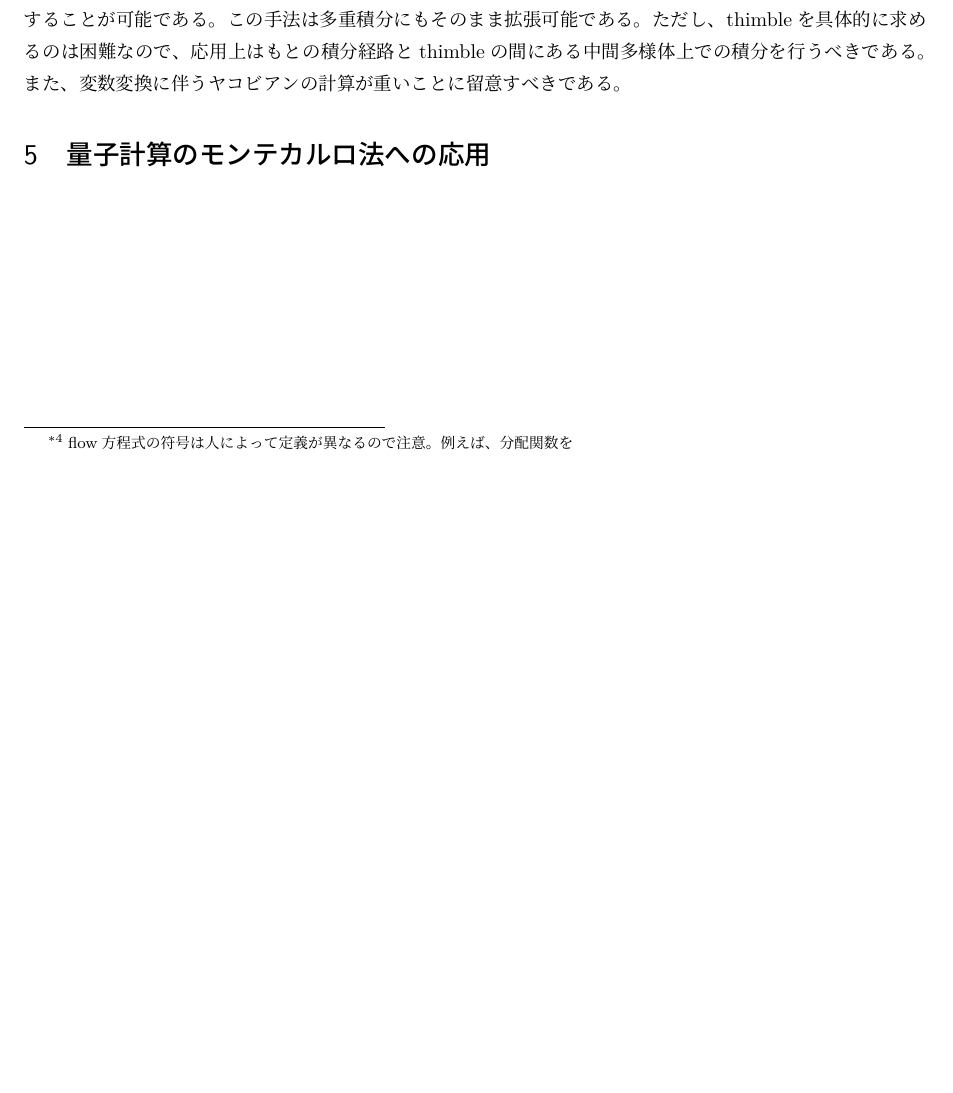
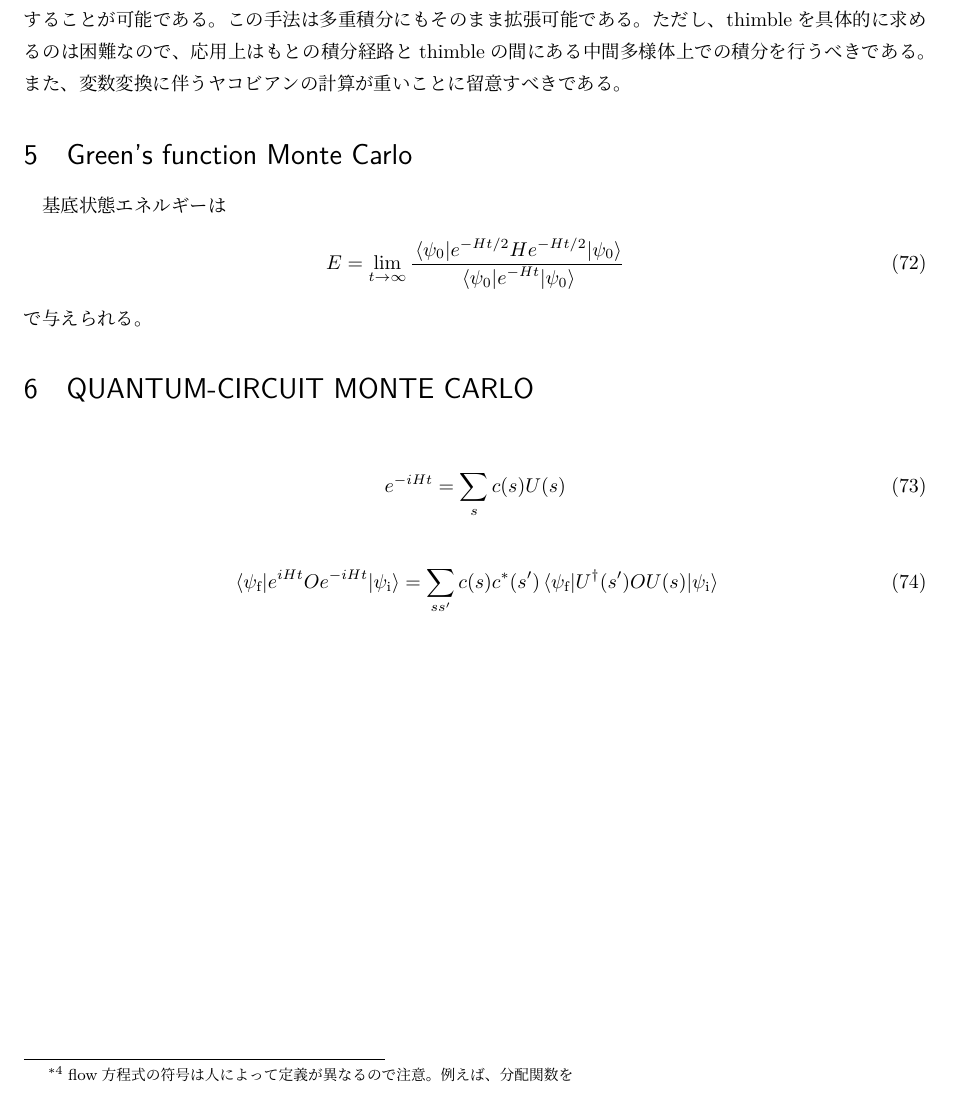
Before and after one commit to Shoichiro-Tsutsui/QuantumGate.jl, a LaTeX document (tex/qmc.tex): part of page 8 of 8 before the commit and part of page 9 of 9 after it, cut so that both start at the same text, the shorter picture padded with empty space. Compiled offline with LuaLaTeX.

Commit message:
update note

```diff
--- a/tex/qmc.tex
+++ b/tex/qmc.tex
@@ -628,9 +628,28 @@ thimble上の積分は収束性が良く、かつ振動がないので、
 
 
 %%%%%%%%%%%%%%%%%%%%%%%%%%%%%%%%%%%%%%%%%%%%%%%%%%%%%%%%%%%%%%%%%%%%%
-\section{量子計算のモンテカルロ法への応用}
+\section{Green's function Monte Carlo}
+基底状態エネルギーは
+\begin{align}
+    E = \lim_{t\to \infty}
+    \frac{\ev{e^{-Ht/2}He^{-Ht/2}}{\psi_0}}{\ev{e^{-Ht}}{\psi_0}}
+\end{align}
+で与えられる。
 
 
+
+%%%%%%%%%%%%%%%%%%%%%%%%%%%%%%%%%%%%%%%%%%%%%%%%%%%%%%%%%%%%%%%%%%%%%
+\section{QUANTUM-CIRCUIT MONTE CARLO}
+\begin{align}
+    e^{-iHt} = \sum_{s} c(s) U(s)
+\end{align}
+
+\begin{align}
+    \mel{\psi_\text{f}}{e^{iHt}Oe^{-iHt}}{\psi_\text{i}}
+    =
+    \sum_{ss'} c(s) c^*(s')
+    \mel{\psi_\text{f}}{U^\dagger(s') O U(s)}{\psi_\text{i}}
+\end{align}
 
 
 
```
Also changed, not shown: tex/qmc.pdf.
